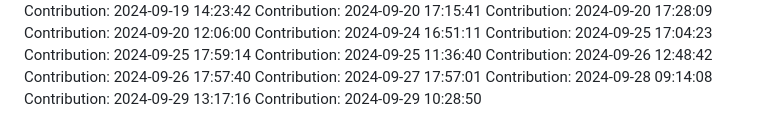
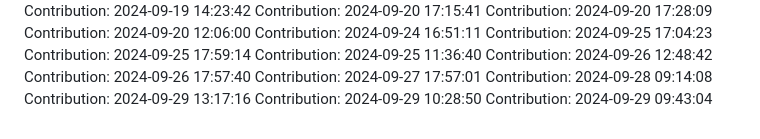
Before and after one commit to rahulgaur608/NeuralStyle-Transfer-App, a Markdown page: README.md, the part around the change. GitHub-like rendering.

Commit message:
Contribution: 2024-09-29 09:43:04

```diff
--- a/README.md
+++ b/README.md
@@ -382,3 +382,4 @@ Contribution: 2024-09-27 17:57:01
 Contribution: 2024-09-28 09:14:08
 Contribution: 2024-09-29 13:17:16
 Contribution: 2024-09-29 10:28:50
+Contribution: 2024-09-29 09:43:04
```
